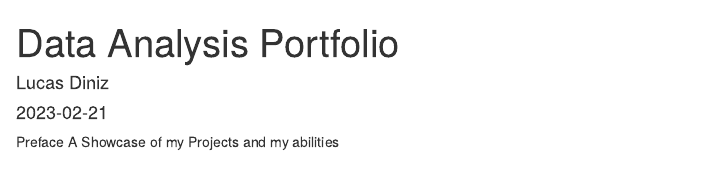
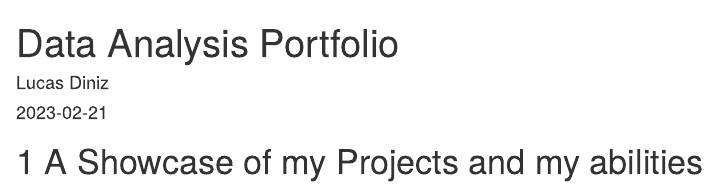
Before and after one commit to Lukediniz/portfolio, an R Markdown document (index.Rmd): the page in a window 1100 px wide, from its top. Rendered offline with R 4.5, knitr and Pandoc, with nearby package versions; drawn as R Markdown's standard HTML page in place of the format the file asks for.

Commit message:
new test

```diff
--- a/index.Rmd
+++ b/index.Rmd
@@ -5,4 +5,4 @@ date: "`r Sys.Date()`"
 site: bookdown::bookdown_site
 ---
 
-Preface A Showcase of my Projects and my abilities
+# A Showcase of my Projects and my abilities
```
Also changed, not shown: docs/reference-keys.txt, docs/search_index.json, 4 other files.
